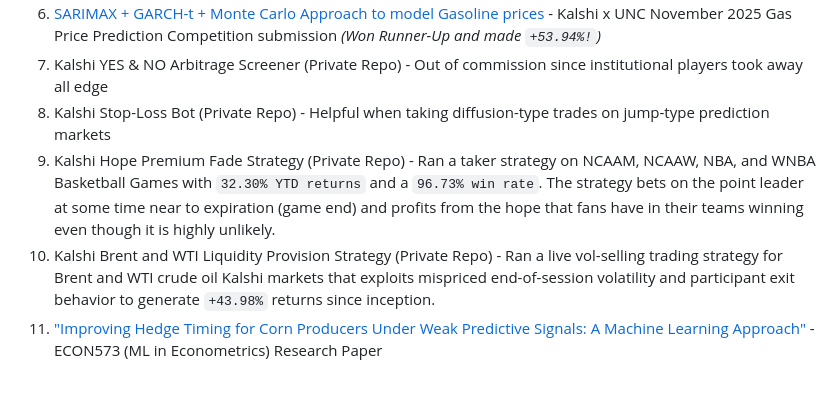
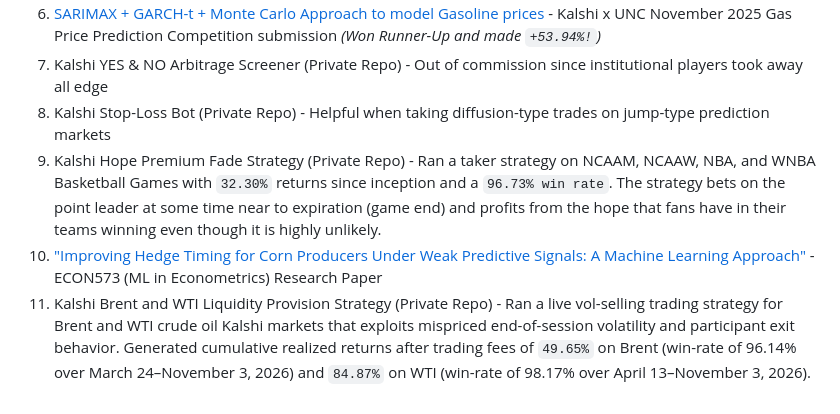
Before and after one commit to aryasalian/MyProjects, a Markdown page: README.md, the part around the change. Drawn GitHub-style.

Commit message:
Revise Kalshi strategy details and performance stats
Updated project descriptions and performance metrics for various Kalshi strategies in the README.

````diff
--- a/README.md
+++ b/README.md
@@ -34,6 +34,6 @@ Research here was mainly done via Python & Selenium
 6. [SARIMAX + GARCH-t + Monte Carlo Approach to model Gasoline prices](https://github.com/aryasalian/MyProjects/blob/master/Kalshi-UNC-Comp/Kalshi%20UNC%20Comp%20Pitch%20(Nov%20Gas%20Prices).pdf) - Kalshi x UNC November 2025 Gas Price Prediction Competition submission _(Won Runner-Up and made ```+53.94%!```)_
 7. Kalshi YES & NO Arbitrage Screener (Private Repo) - Out of commission since institutional players took away all edge
 8. Kalshi Stop-Loss Bot (Private Repo) - Helpful when taking diffusion-type trades on jump-type prediction markets
-9. Kalshi Hope Premium Fade Strategy (Private Repo) - Ran a taker strategy on NCAAM, NCAAW, NBA, and WNBA Basketball Games with ```32.30% YTD returns``` and a ```96.73% win rate```. The strategy bets on the point leader at some time near to expiration (game end) and profits from the hope that fans have in their teams winning even though it is highly unlikely.
-10. Kalshi Brent and WTI Liquidity Provision Strategy (Private Repo) - Ran a live vol-selling trading strategy for Brent and WTI crude oil Kalshi markets that exploits mispriced end-of-session volatility and participant exit behavior to generate ```+43.98%``` returns since inception.
-11. ["Improving Hedge Timing for Corn Producers Under Weak Predictive Signals: A Machine Learning Approach"](https://github.com/aryasalian/ECON-573-Research-Project/blob/main/573_Research_Paper.pdf) - ECON573 (ML in Econometrics) Research Paper
+9. Kalshi Hope Premium Fade Strategy (Private Repo) - Ran a taker strategy on NCAAM, NCAAW, NBA, and WNBA Basketball Games with ```32.30%``` returns since inception and a ```96.73% win rate```. The strategy bets on the point leader at some time near to expiration (game end) and profits from the hope that fans have in their teams winning even though it is highly unlikely.
+10. ["Improving Hedge Timing for Corn Producers Under Weak Predictive Signals: A Machine Learning Approach"](https://github.com/aryasalian/ECON-573-Research-Project/blob/main/573_Research_Paper.pdf) - ECON573 (ML in Econometrics) Research Paper
+11. Kalshi Brent and WTI Liquidity Provision Strategy (Private Repo) - Ran a live vol-selling trading strategy for Brent and WTI crude oil Kalshi markets that exploits mispriced end-of-session volatility and participant exit behavior. Generated cumulative realized returns after trading fees of ```49.65%``` on Brent (win-rate of 96.14% over March 24–November 3, 2026) and ```84.87%``` on WTI (win-rate of 98.17% over April 13–November 3, 2026).
````
